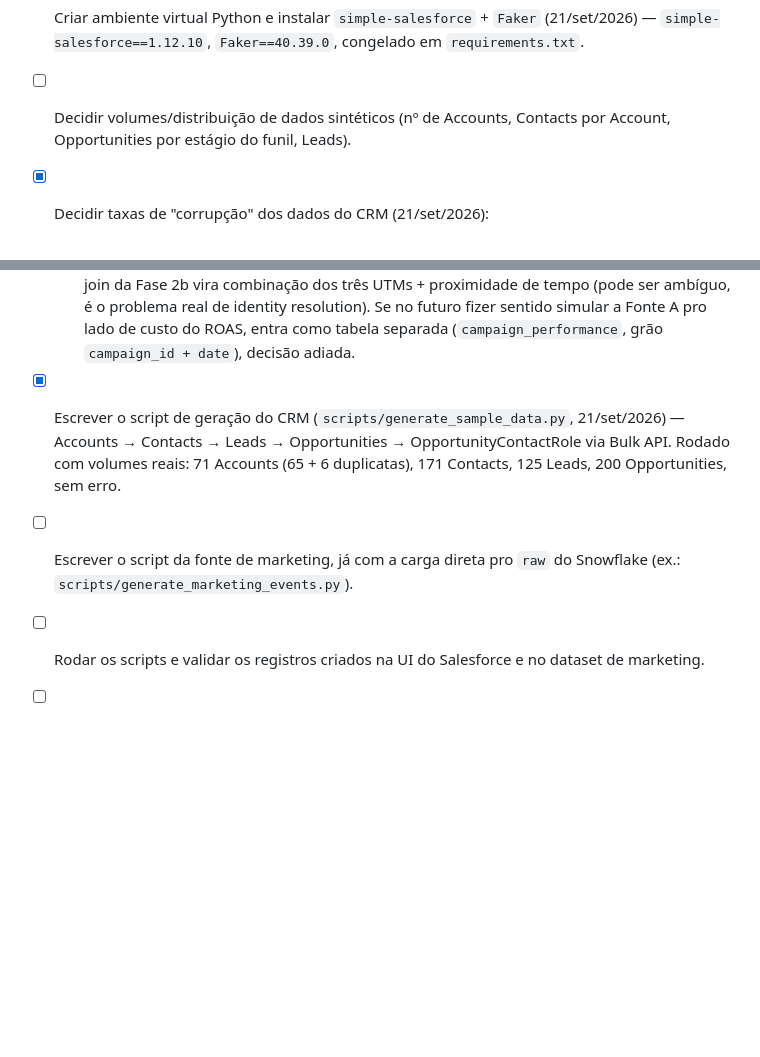
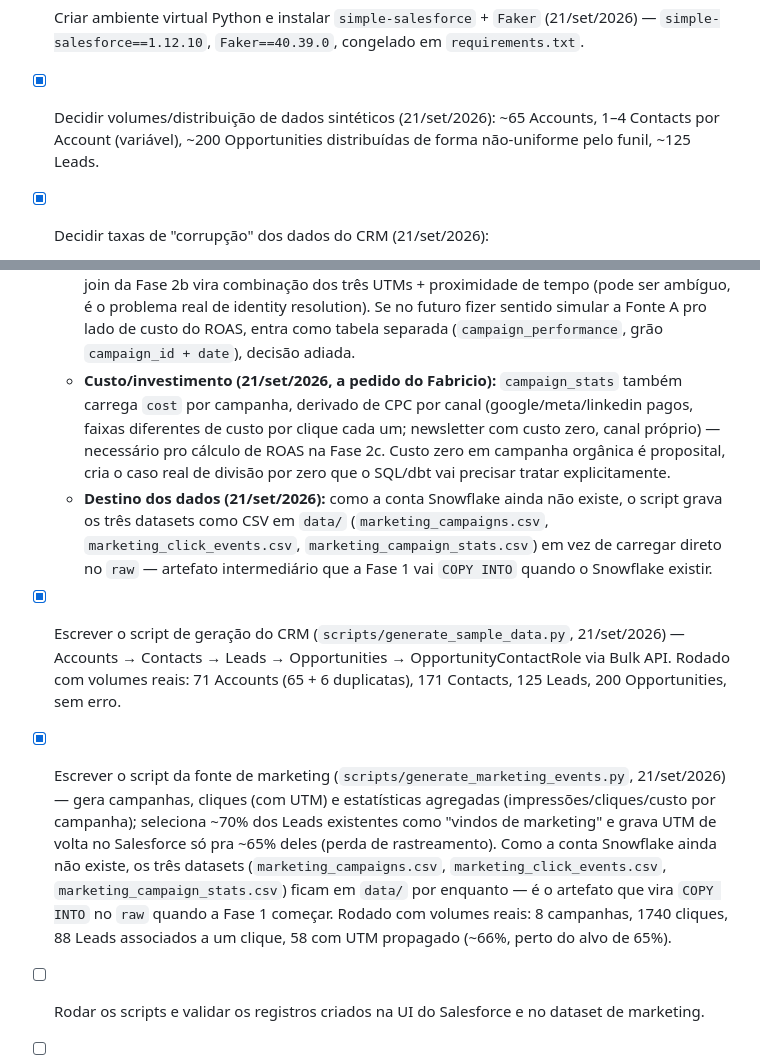
Before and after one commit to fabricioespel-bit/crm-lakehouse-decisions, a Markdown page: PLANO.md, 2 parts joined by grey strips. Rendered like a GitHub page; blank space fills up the shorter version.

Commit message:
docs: marca script de marketing concluido e ajustes de checklist

```diff
--- a/PLANO.md
+++ b/PLANO.md
@@ -255,8 +255,8 @@ remoto/push para o GitHub) — detalhes no checklist abaixo. Próximo passo: amb
   `venv/`, `__pycache__/`, artefatos do dbt; primeiro commit feito.
 - [x] Criar ambiente virtual Python e instalar `simple-salesforce` + `Faker` (21/set/2026) —
   `simple-salesforce==1.12.10`, `Faker==40.39.0`, congelado em `requirements.txt`.
-- [ ] Decidir volumes/distribuição de dados sintéticos (nº de Accounts, Contacts por Account, Opportunities
-  por estágio do funil, Leads).
+- [x] Decidir volumes/distribuição de dados sintéticos (21/set/2026): ~65 Accounts, 1–4 Contacts por
+  Account (variável), ~200 Opportunities distribuídas de forma não-uniforme pelo funil, ~125 Leads.
 - [x] Decidir taxas de "corrupção" dos dados do CRM (21/set/2026):
   - Duplicidade de Accounts: ~8–10%
   - Picklist inconsistente (ex. `Industry`): ~15%
@@ -288,11 +288,26 @@ remoto/push para o GitHub) — detalhes no checklist abaixo. Próximo passo: amb
     problema real de identity resolution). Se no futuro fizer sentido simular a Fonte A pro
     lado de custo do ROAS, entra como tabela separada (`campaign_performance`, grão
     `campaign_id + date`), decisão adiada.
+  - **Custo/investimento (21/set/2026, a pedido do Fabricio):** `campaign_stats` também carrega
+    `cost` por campanha, derivado de CPC por canal (google/meta/linkedin pagos, faixas diferentes de
+    custo por clique cada um; newsletter com custo zero, canal próprio) — necessário pro cálculo de
+    ROAS na Fase 2c. Custo zero em campanha orgânica é proposital, cria o caso real de divisão por
+    zero que o SQL/dbt vai precisar tratar explicitamente.
+  - **Destino dos dados (21/set/2026):** como a conta Snowflake ainda não existe, o script grava os
+    três datasets como CSV em `data/` (`marketing_campaigns.csv`, `marketing_click_events.csv`,
+    `marketing_campaign_stats.csv`) em vez de carregar direto no `raw` — artefato intermediário que a
+    Fase 1 vai `COPY INTO` quando o Snowflake existir.
 - [x] Escrever o script de geração do CRM (`scripts/generate_sample_data.py`, 21/set/2026) — Accounts →
   Contacts → Leads → Opportunities → OpportunityContactRole via Bulk API. Rodado com volumes reais:
   71 Accounts (65 + 6 duplicatas), 171 Contacts, 125 Leads, 200 Opportunities, sem erro.
-- [ ] Escrever o script da fonte de marketing, já com a carga direta pro `raw` do Snowflake (ex.:
-  `scripts/generate_marketing_events.py`).
+- [x] Escrever o script da fonte de marketing (`scripts/generate_marketing_events.py`, 21/set/2026) —
+  gera campanhas, cliques (com UTM) e estatísticas agregadas (impressões/cliques/custo por campanha);
+  seleciona ~70% dos Leads existentes como "vindos de marketing" e grava UTM de volta no Salesforce só
+  pra ~65% deles (perda de rastreamento). Como a conta Snowflake ainda não existe, os três datasets
+  (`marketing_campaigns.csv`, `marketing_click_events.csv`, `marketing_campaign_stats.csv`) ficam em
+  `data/` por enquanto — é o artefato que vira `COPY INTO` no `raw` quando a Fase 1 começar. Rodado com
+  volumes reais: 8 campanhas, 1740 cliques, 88 Leads associados a um clique, 58 com UTM propagado
+  (~66%, perto do alvo de 65%).
 - [ ] Rodar os scripts e validar os registros criados na UI do Salesforce e no dataset de marketing.
 - [ ] Documentar os dados como sintéticos (ex.: `data/GENERATED_DATA.md`), no mesmo espírito de
   transparência da camada sintética do `account-health-ml-service`.
```
